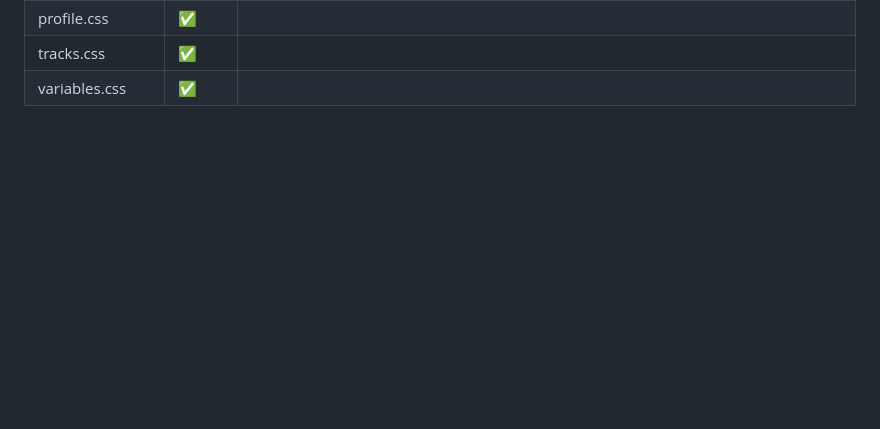
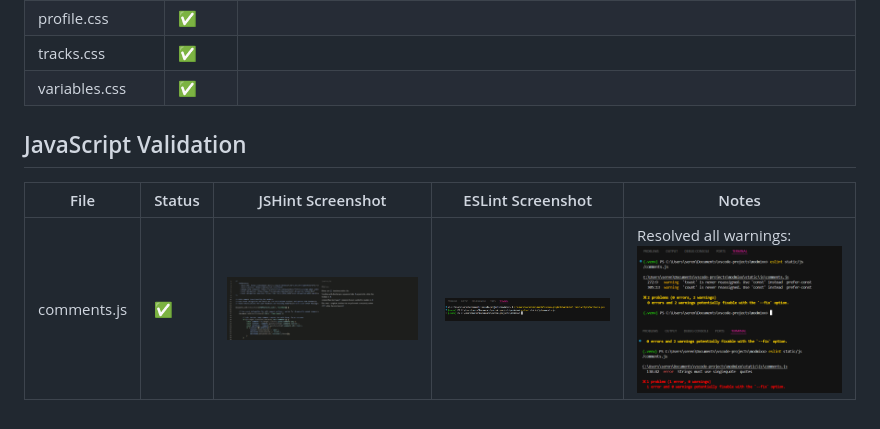
Before and after one commit to Seren-Hughes/modmixx, a Markdown page: TESTING.md, the part around the change. Drawn GitHub-style; pictures changed too: docs/images/test-screenshots/comments-eslint-terminal-no-errors.png (added), docs/images/test-screenshots/comments-eslint-terminal-warnings-quotes.png (added), docs/images/test-screenshots/comments-eslint-terminal-warnings.png (added); blank space fills up the shorter version.

Commit message:
docs: add javascript testing results section and and comments'js results with screenshots

```diff
--- a/TESTING.md
+++ b/TESTING.md
@@ -51,3 +51,10 @@ All CSS files validated - no errors found.
 | profile.css | ✅ |  |
 | tracks.css | ✅ |  |
 | variables.css | ✅ |  |
+
+## JavaScript Validation
+
+
+| File | Status | JSHint Screenshot | ESLint Screenshot | Notes |
+|-----|--------|-------|-------|-------|
+| comments.js | ✅ | ![comments jshint](docs/images/test-screenshots/comments-jshint.png) | ![comments eslint](docs/images/test-screenshots/comments-eslint-terminal-no-errors.png) | Resolved all warnings: ![eslint terminal warnings](docs/images/test-screenshots/comments-eslint-terminal-warnings.png) ![eslint terminal error](docs/images/test-screenshots/comments-eslint-terminal-warnings-quotes.png) |
```
